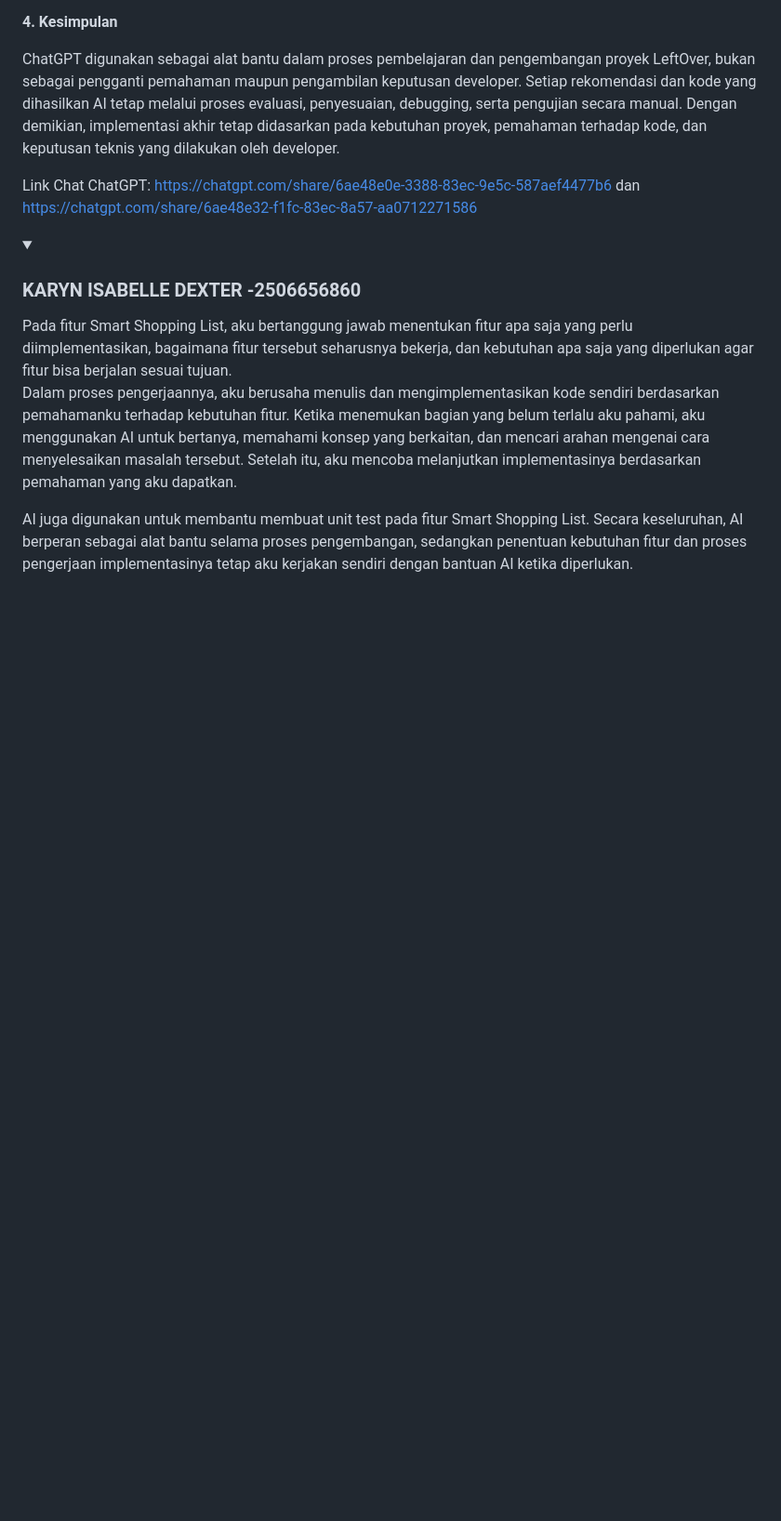
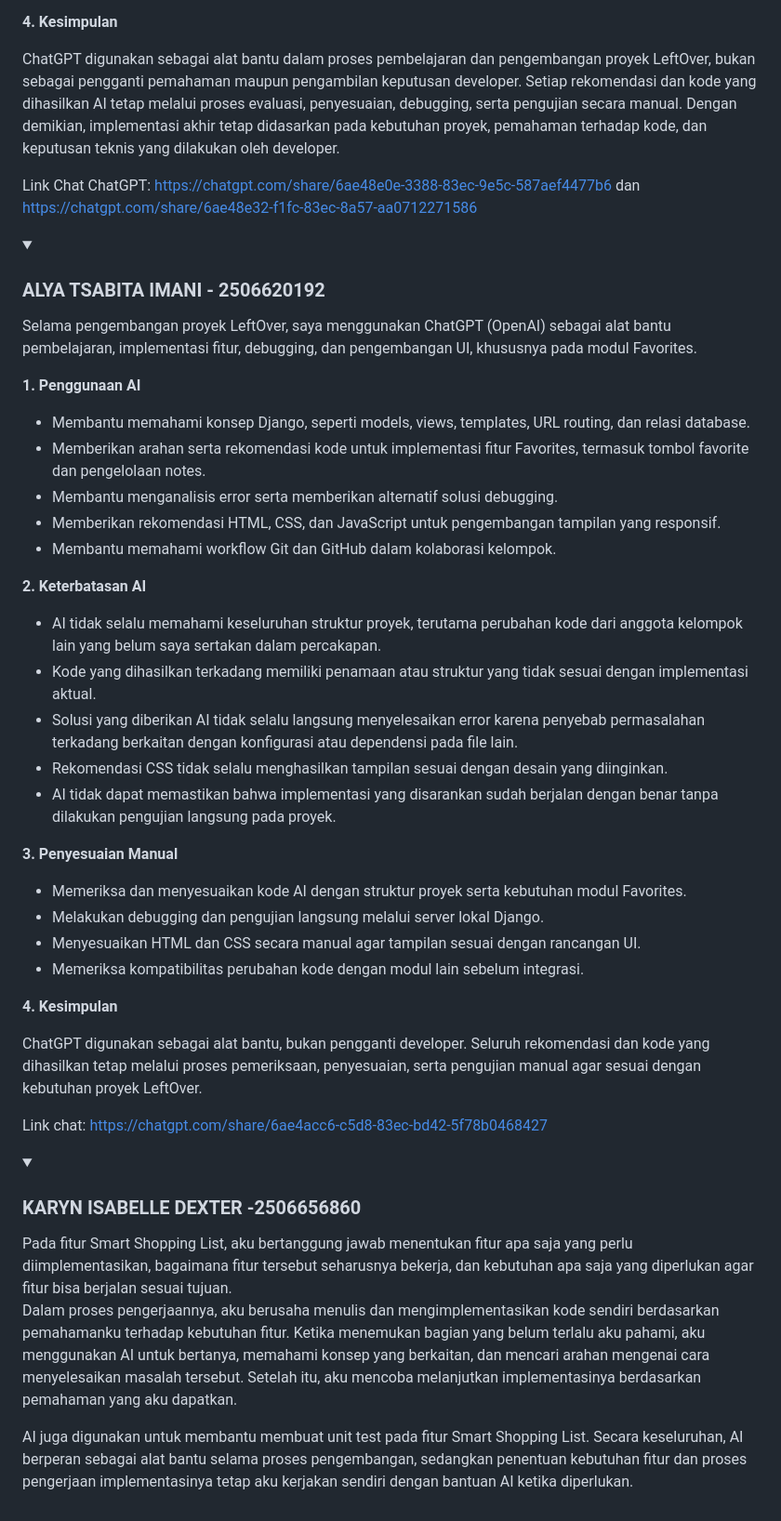
Before and after one commit to PBP-kel-3A/LeftOver, a Markdown page: README.md, the part around the change. Shown at 93% size. GitHub-like rendering; folded sections open; blank space fills up the shorter version.

Commit message:
docs: update project README

```diff
--- a/README.md
+++ b/README.md
@@ -370,6 +370,42 @@ Link Chat ChatGPT: https://chatgpt.com/share/6ae48e0e-3388-83ec-9e5c-587aef4477b
 </details>
 
 <details>
+<summary><h3>ALYA TSABITA IMANI - 2506620192 </h3></summary>
+
+Selama pengembangan proyek LeftOver, saya menggunakan ChatGPT (OpenAI) sebagai alat bantu pembelajaran, implementasi fitur, debugging, dan pengembangan UI, khususnya pada modul Favorites.
+
+**1. Penggunaan AI**
+
+- Membantu memahami konsep Django, seperti models, views, templates, URL routing, dan relasi database.
+- Memberikan arahan serta rekomendasi kode untuk implementasi fitur Favorites, termasuk tombol favorite dan pengelolaan notes.
+- Membantu menganalisis error serta memberikan alternatif solusi debugging.
+- Memberikan rekomendasi HTML, CSS, dan JavaScript untuk pengembangan tampilan yang responsif.
+- Membantu memahami workflow Git dan GitHub dalam kolaborasi kelompok.
+
+**2. Keterbatasan AI**
+
+- AI tidak selalu memahami keseluruhan struktur proyek, terutama perubahan kode dari anggota kelompok lain yang belum saya sertakan dalam percakapan.
+- Kode yang dihasilkan terkadang memiliki penamaan atau struktur yang tidak sesuai dengan implementasi aktual.
+- Solusi yang diberikan AI tidak selalu langsung menyelesaikan error karena penyebab permasalahan terkadang berkaitan dengan konfigurasi atau dependensi pada file lain.
+- Rekomendasi CSS tidak selalu menghasilkan tampilan sesuai dengan desain yang diinginkan.
+- AI tidak dapat memastikan bahwa implementasi yang disarankan sudah berjalan dengan benar tanpa dilakukan pengujian langsung pada proyek.
+
+**3. Penyesuaian Manual**
+
+- Memeriksa dan menyesuaikan kode AI dengan struktur proyek serta kebutuhan modul Favorites.
+- Melakukan debugging dan pengujian langsung melalui server lokal Django.
+- Menyesuaikan HTML dan CSS secara manual agar tampilan sesuai dengan rancangan UI.
+- Memeriksa kompatibilitas perubahan kode dengan modul lain sebelum integrasi.
+
+**4. Kesimpulan**
+
+ChatGPT digunakan sebagai alat bantu, bukan pengganti developer. Seluruh rekomendasi dan kode yang dihasilkan tetap melalui proses pemeriksaan, penyesuaian, serta pengujian manual agar sesuai dengan kebutuhan proyek LeftOver.
+
+Link chat: https://chatgpt.com/share/6ae4acc6-c5d8-83ec-bd42-5f78b0468427
+
+</details>
+
+<details>
 <summary><h3>KARYN ISABELLE DEXTER -2506656860</h3></summary>
 Pada fitur Smart Shopping List, aku bertanggung jawab menentukan fitur apa saja yang perlu diimplementasikan, bagaimana fitur tersebut seharusnya bekerja, dan kebutuhan apa saja yang diperlukan agar fitur bisa berjalan sesuai tujuan.
 
```
